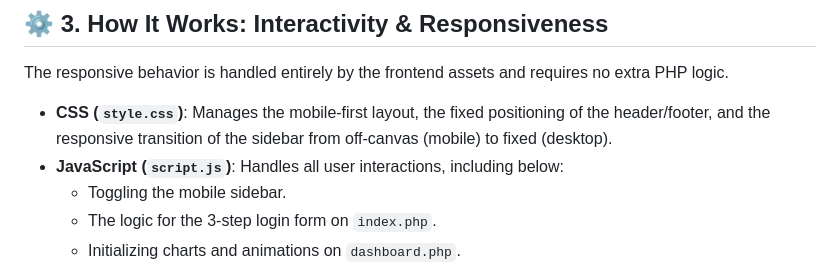
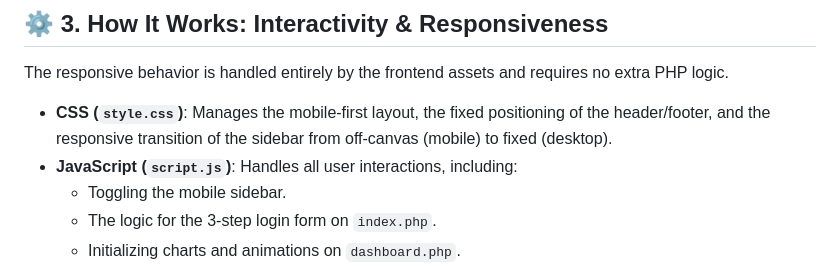
Before and after one commit to ahmad2shadab/cms-next, a Markdown page: README.md, the part around the change. Rendered like a GitHub page.

Commit message:
Fix formatting in README for JavaScript section

```diff
--- a/README.md
+++ b/README.md
@@ -158,7 +158,7 @@ require_once 'config.php';
 The responsive behavior is handled entirely by the frontend assets and requires no extra PHP logic.
 
   * **CSS (`style.css`)**: Manages the mobile-first layout, the fixed positioning of the header/footer, and the responsive transition of the sidebar from off-canvas (mobile) to fixed (desktop).
-  * **JavaScript (`script.js`)**: Handles all user interactions, including below:
+  * **JavaScript (`script.js`)**: Handles all user interactions, including:
       * Toggling the mobile sidebar.
       * The logic for the 3-step login form on `index.php`.
       * Initializing charts and animations on `dashboard.php`.
```
